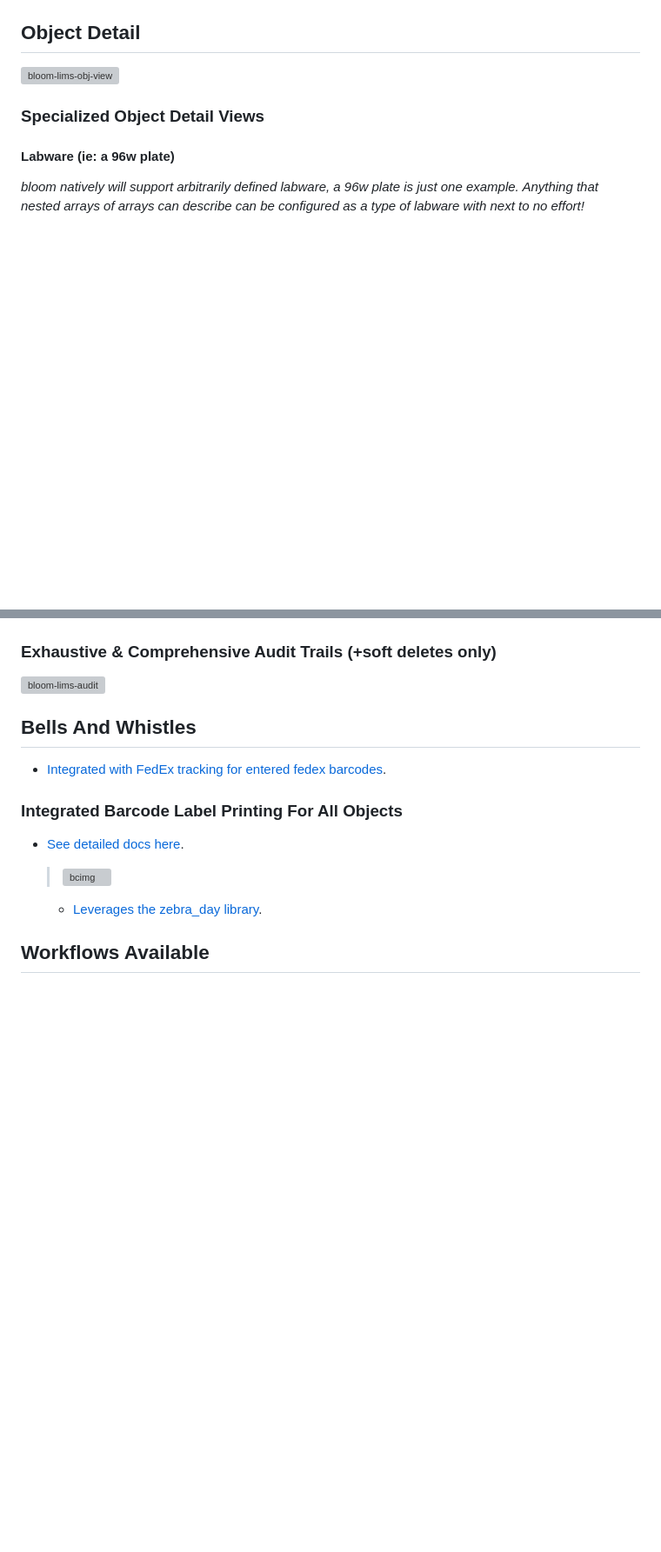
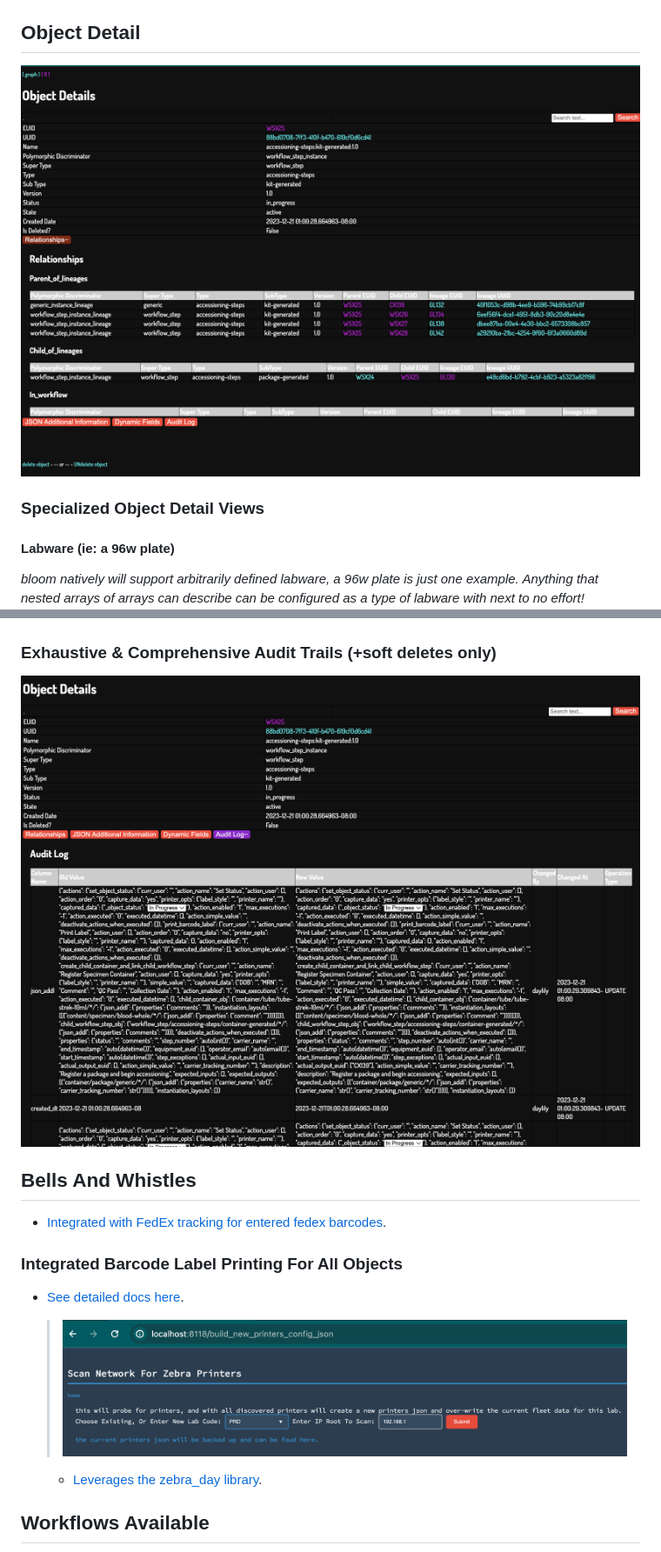
Before and after one commit to RCRF/bloom_dewey, a Markdown page: README.md, 2 parts joined by grey strips. Shown: that part at 87% size. Drawn GitHub-style; blank space fills up the shorter version; grey boxes are pictures that could not be loaded.

Commit message:
fixed dead links

```diff
--- a/README.md
+++ b/README.md
@@ -98,7 +98,7 @@ This approach facilitates easier modifications and extensions to the schema. If
 <img width="1200" alt="bloom-lims-instantiated-abstracts" src="bloom_lims/docs/imgs/bloom_nested.png">
 
 ## Object Detail
-<img width="1202" alt="bloom-lims-obj-view" src="bloom_lims/docs/imgs/obj.png">
+<img width="1202" alt="bloom-lims-obj-view" src="bloom_lims/docs/imgs/bloom-lims-obj-view.png">
 
 ### Specialized Object Detail Views
 
@@ -109,7 +109,7 @@ _bloom natively will support arbitrarily defined labware, a 96w plate is just on
 
 
 ### Exhaustive & Comprehensive Audit Trails (+soft deletes only)
-<img width="1192" alt="bloom-lims-audit" src="bloom_lims/docs/imgs/audit_trails.png" >
+<img width="1192" alt="bloom-lims-audit" src="bloom_lims/docs/imgs/bloom-lims-audit.png" >
 
 ## Bells And Whistles
 
@@ -118,7 +118,7 @@ _bloom natively will support arbitrarily defined labware, a 96w plate is just on
 ### Integrated Barcode Label Printing For All Objects
 * [See detailed docs here](bloom_lims/docs/printer_config.md).
 
-  > ![bcimg](bloom_lims/docs/imgs/bc_example.png)
+  > ![bcimg](bloom_lims/docs/imgs/bc_scan.png)
 
   * [Leverages the zebra_day library](https://github.com/Daylily-Informatics/zebra_day).
 
```
